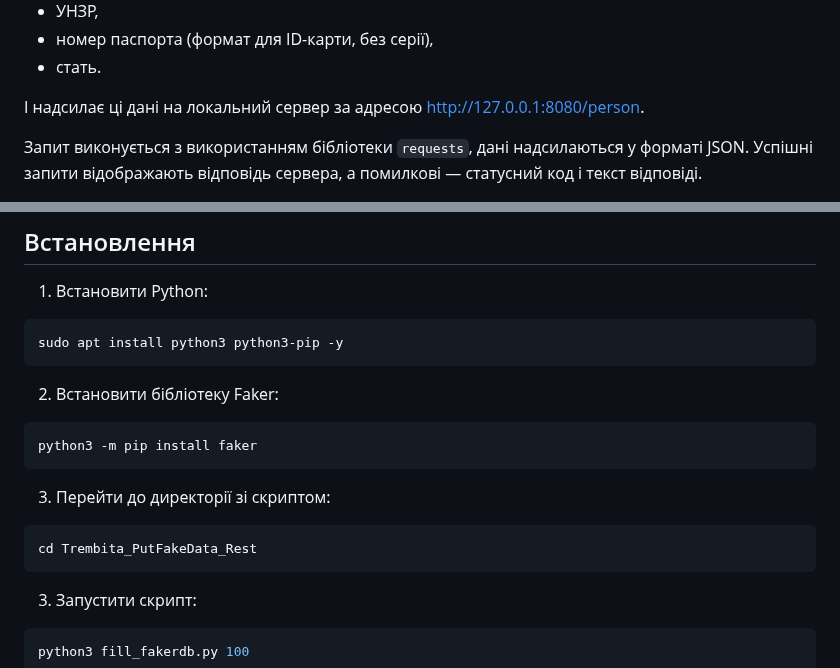
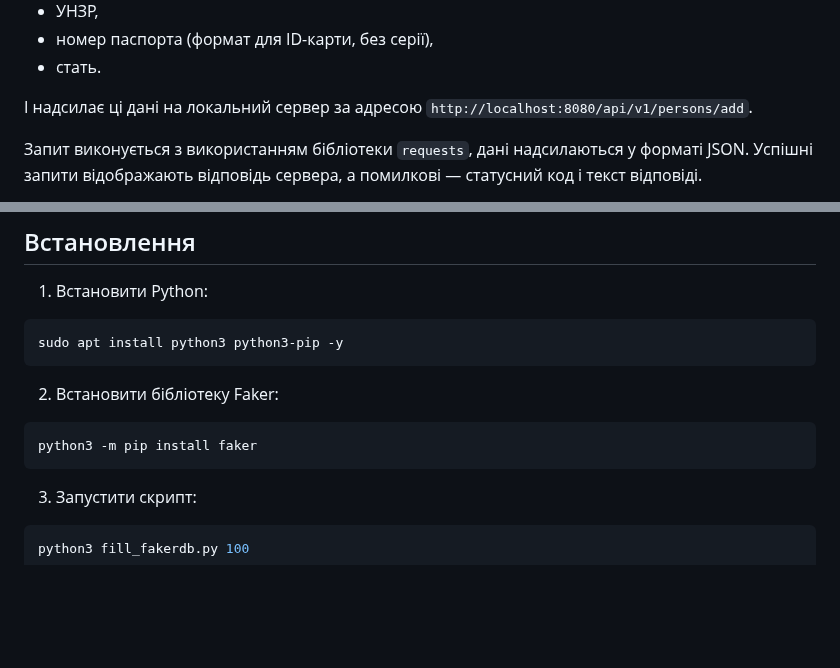
Before and after one commit to Wishmaster-sa/SpringWSrest, a Markdown page: README.md, 2 parts joined by grey strips. Drawn GitHub-style; blank space fills up the shorter version.

````diff
--- a/README.md
+++ b/README.md
@@ -49,7 +49,7 @@ Spring - це сучасний, швидкий (високопродуктивн
 - номер паспорта (формат для ID-карти, без серії),
 - стать.
 
-І надсилає ці дані на локальний сервер за адресою http://127.0.0.1:8080/person.
+І надсилає ці дані на локальний сервер за адресою `http://localhost:8080/api/v1/persons/add`.
 
 Запит виконується з використанням бібліотеки `requests`, дані надсилаються у форматі JSON. Успішні запити відображають відповідь сервера, а помилкові — статусний код і текст відповіді.
 
@@ -69,12 +69,6 @@ sudo apt install python3 python3-pip -y
 
 ```bash
 python3 -m pip install faker
-```
-
-3. Перейти до директорії зі скриптом:
-
-```bash
-cd Trembita_PutFakeData_Rest
 ```
 
 3.  Запустити скрипт:
````
